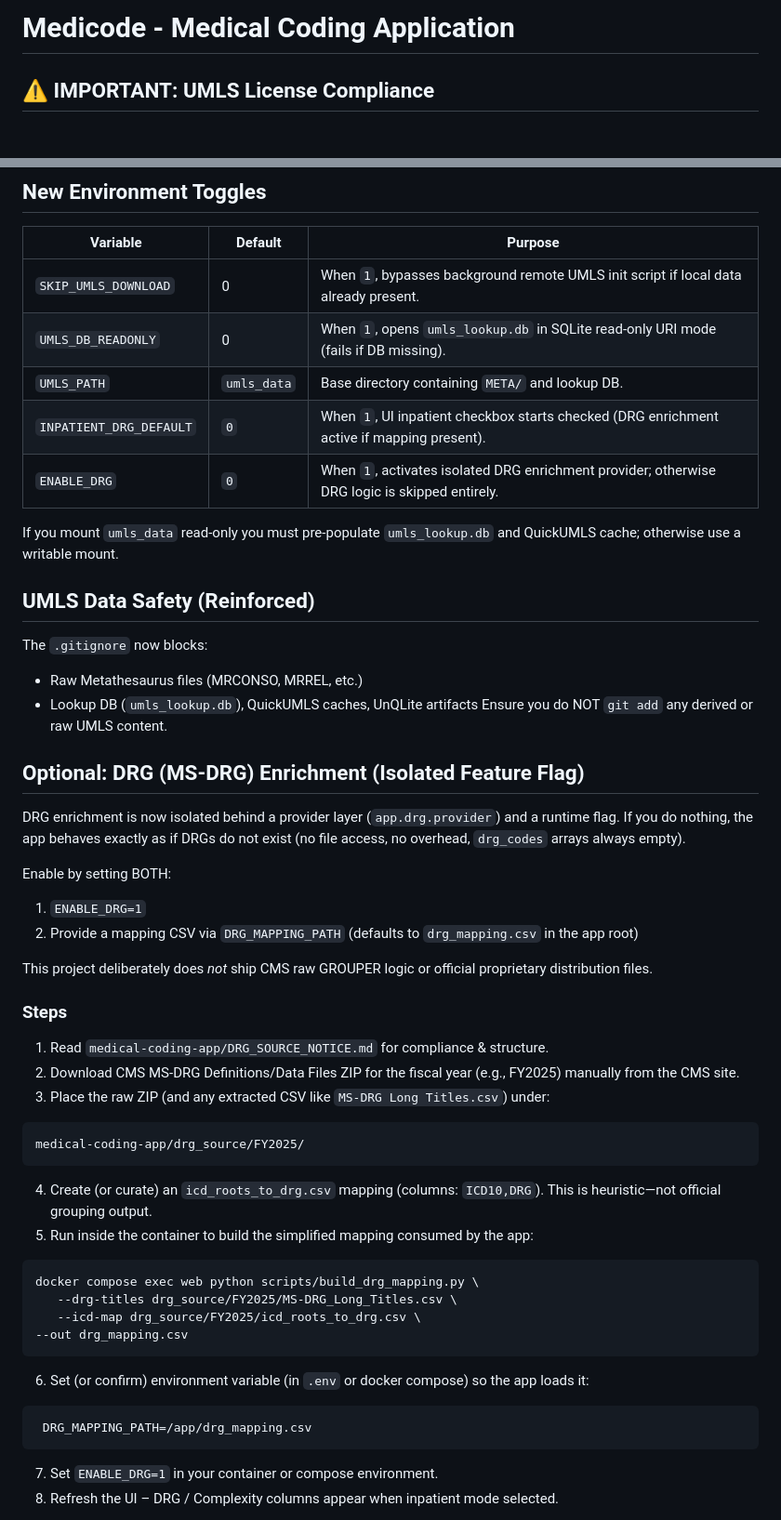
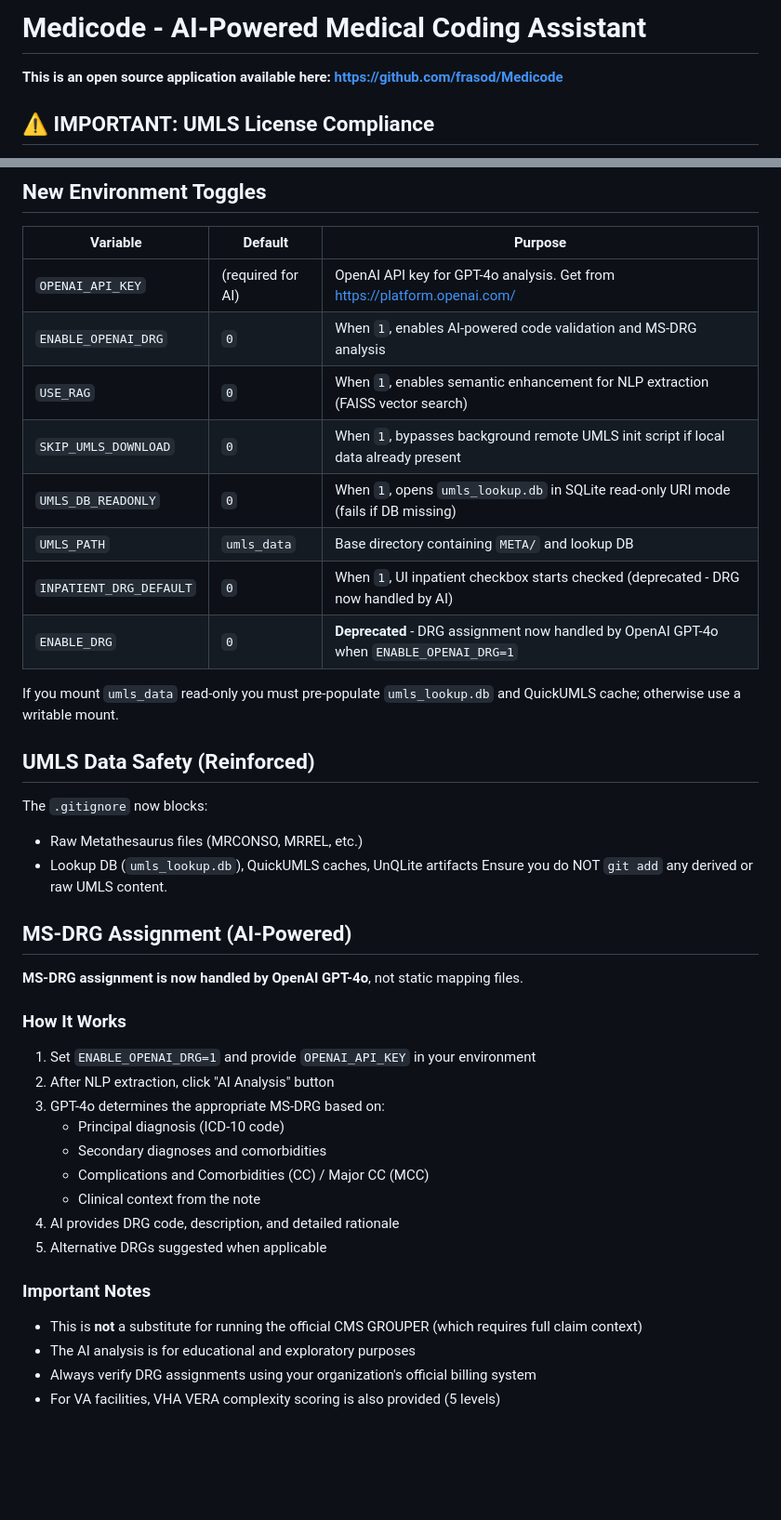
Before and after one commit to cyber3pxVA/Medicode, a Markdown page: README.md, 2 parts joined by grey strips. Shown at 93% size. Rendered like a GitHub page; blank space fills up the shorter version.

````diff
--- a/README.md
+++ b/README.md
@@ -1,4 +1,6 @@
-# Medicode - Medical Coding Application
+# Medicode - AI-Powered Medical Coding Assistant
+
+**This is an open source application available here: https://github.com/frasod/Medicode**
 
 ## ⚠️ IMPORTANT: UMLS License Compliance
 
@@ -119,11 +155,14 @@ Health endpoints:
 ## New Environment Toggles
 | Variable | Default | Purpose |
 |----------|---------|---------|
-| `SKIP_UMLS_DOWNLOAD` | 0 | When `1`, bypasses background remote UMLS init script if local data already present. |
-| `UMLS_DB_READONLY` | 0 | When `1`, opens `umls_lookup.db` in SQLite read-only URI mode (fails if DB missing). |
-| `UMLS_PATH` | `umls_data` | Base directory containing `META/` and lookup DB. |
-| `INPATIENT_DRG_DEFAULT` | `0` | When `1`, UI inpatient checkbox starts checked (DRG enrichment active if mapping present). |
-| `ENABLE_DRG` | `0` | When `1`, activates isolated DRG enrichment provider; otherwise DRG logic is skipped entirely. |
+| `OPENAI_API_KEY` | (required for AI) | OpenAI API key for GPT-4o analysis. Get from https://platform.openai.com/ |
+| `ENABLE_OPENAI_DRG` | `0` | When `1`, enables AI-powered code validation and MS-DRG analysis |
+| `USE_RAG` | `0` | When `1`, enables semantic enhancement for NLP extraction (FAISS vector search) |
+| `SKIP_UMLS_DOWNLOAD` | `0` | When `1`, bypasses background remote UMLS init script if local data already present |
+| `UMLS_DB_READONLY` | `0` | When `1`, opens `umls_lookup.db` in SQLite read-only URI mode (fails if DB missing) |
+| `UMLS_PATH` | `umls_data` | Base directory containing `META/` and lookup DB |
+| `INPATIENT_DRG_DEFAULT` | `0` | When `1`, UI inpatient checkbox starts checked (deprecated - DRG now handled by AI) |
+| `ENABLE_DRG` | `0` | **Deprecated** - DRG assignment now handled by OpenAI GPT-4o when `ENABLE_OPENAI_DRG=1` |
 
 If you mount `umls_data` read-only you must pre-populate `umls_lookup.db` and QuickUMLS cache; otherwise use a writable mount.
 
@@ -133,35 +172,24 @@ The `.gitignore` now blocks:
 - Lookup DB (`umls_lookup.db`), QuickUMLS caches, UnQLite artifacts
 Ensure you do NOT `git add` any derived or raw UMLS content.
 
-## Optional: DRG (MS-DRG) Enrichment (Isolated Feature Flag)
+## MS-DRG Assignment (AI-Powered)
 
-DRG enrichment is now isolated behind a provider layer (`app.drg.provider`) and a runtime flag. If you do nothing, the app behaves exactly as if DRGs do not exist (no file access, no overhead, `drg_codes` arrays always empty).
+**MS-DRG assignment is now handled by OpenAI GPT-4o**, not static mapping files.
 
-Enable by setting BOTH:
-1. `ENABLE_DRG=1`
-2. Provide a mapping CSV via `DRG_MAPPING_PATH` (defaults to `drg_mapping.csv` in the app root)
+### How It Works
+1. Set `ENABLE_OPENAI_DRG=1` and provide `OPENAI_API_KEY` in your environment
+2. After NLP extraction, click "AI Analysis" button
+3. GPT-4o determines the appropriate MS-DRG based on:
+   - Principal diagnosis (ICD-10 code)
+   - Secondary diagnoses and comorbidities
+   - Complications and Comorbidities (CC) / Major CC (MCC)
+   - Clinical context from the note
+4. AI provides DRG code, description, and detailed rationale
+5. Alternative DRGs suggested when applicable
 
-This project deliberately does *not* ship CMS raw GROUPER logic or official proprietary distribution files.
+### Important Notes
+- This is **not** a substitute for running the official CMS GROUPER (which requires full claim context)
+- The AI analysis is for educational and exploratory purposes
+- Always verify DRG assignments using your organization's official billing system
+- For VA facilities, VHA VERA complexity scoring is also provided (5 levels)
 
-### Steps
-1. Read `medical-coding-app/DRG_SOURCE_NOTICE.md` for compliance & structure.
-2. Download CMS MS-DRG Definitions/Data Files ZIP for the fiscal year (e.g., FY2025) manually from the CMS site.
-3. Place the raw ZIP (and any extracted CSV like `MS-DRG Long Titles.csv`) under:
-  ```
-  medical-coding-app/drg_source/FY2025/
-  ```
-4. Create (or curate) an `icd_roots_to_drg.csv` mapping (columns: `ICD10,DRG`). This is heuristic—not official grouping output.
-5. Run inside the container to build the simplified mapping consumed by the app:
-  ```bash
-  docker compose exec web python scripts/build_drg_mapping.py \
-     --drg-titles drg_source/FY2025/MS-DRG_Long_Titles.csv \
-     --icd-map drg_source/FY2025/icd_roots_to_drg.csv \
-  --out drg_mapping.csv
-  ```
-6. Set (or confirm) environment variable (in `.env` or docker compose) so the app loads it:
-  ```
-   DRG_MAPPING_PATH=/app/drg_mapping.csv
-  ```
-7. Set `ENABLE_DRG=1` in your container or compose environment.
-8. Refresh the UI – DRG / Complexity columns appear when inpatient mode selected.
-
````
Also changed, not shown: other parts of README.md (+70 -39 lines).
